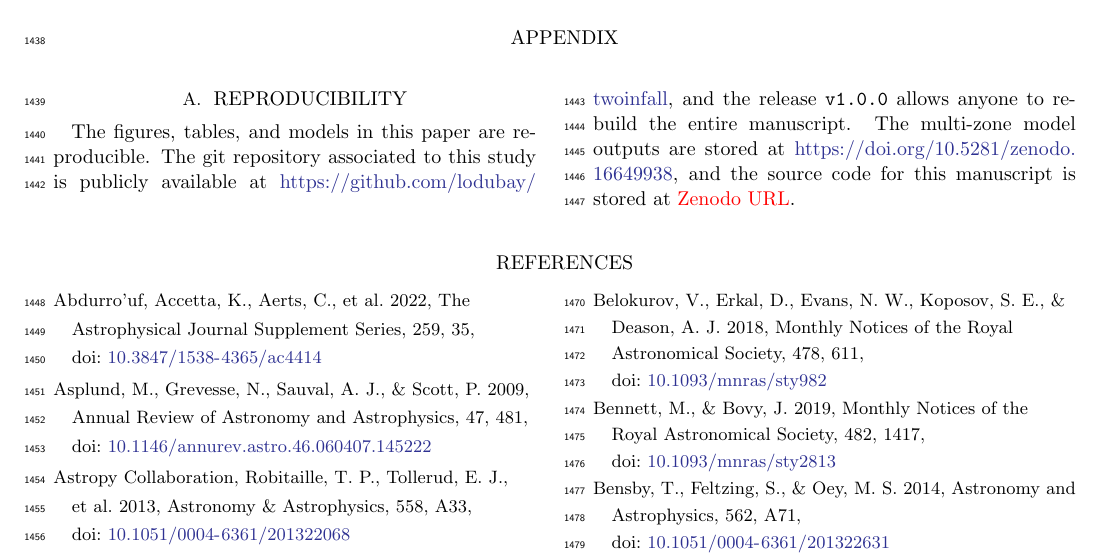
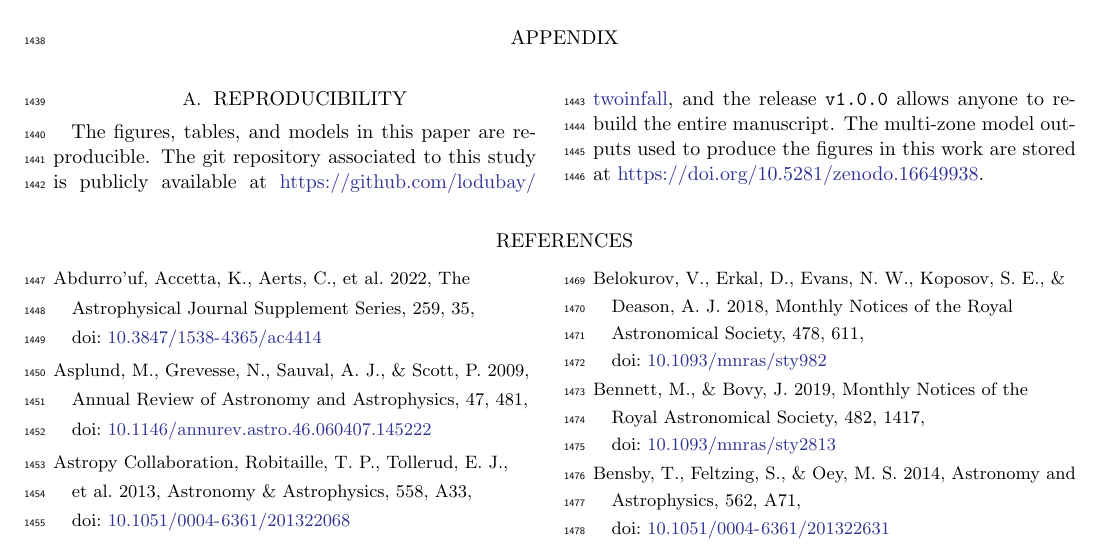
Before and after one commit to lodubay/twoinfall, a LaTeX paper (src/tex/ms.tex): part of page 23 of 28, cut so that both start at the same text. Compiled offline with pdfLaTeX.

Commit message:
Updates from Overleaf

```diff
--- a/src/tex/ms.tex
+++ b/src/tex/ms.tex
@@ -682,7 +682,7 @@ We would like to acknowledge the land that The Ohio State University occupies is
 \section{Reproducibility}
 \label{app:reproducibility}
 
-The figures, tables, and models in this paper are reproducible. The git repository associated to this study is publicly available at \url{\GitHubURL}, and the release {\tt v1.0.0} allows anyone to re-build the entire manuscript. The multi-zone model outputs are stored at \url{https://doi.org/10.5281/zenodo.16649938}, and the source code for this manuscript is stored at \todo{Zenodo URL}.
+The figures, tables, and models in this paper are reproducible. The git repository associated to this study is publicly available at \url{\GitHubURL}, and the release {\tt v1.0.0} allows anyone to re-build the entire manuscript. The multi-zone model outputs used to produce the figures in this work are stored at \url{https://doi.org/10.5281/zenodo.16649938}.
 
 \bibliography{references}
 
```
